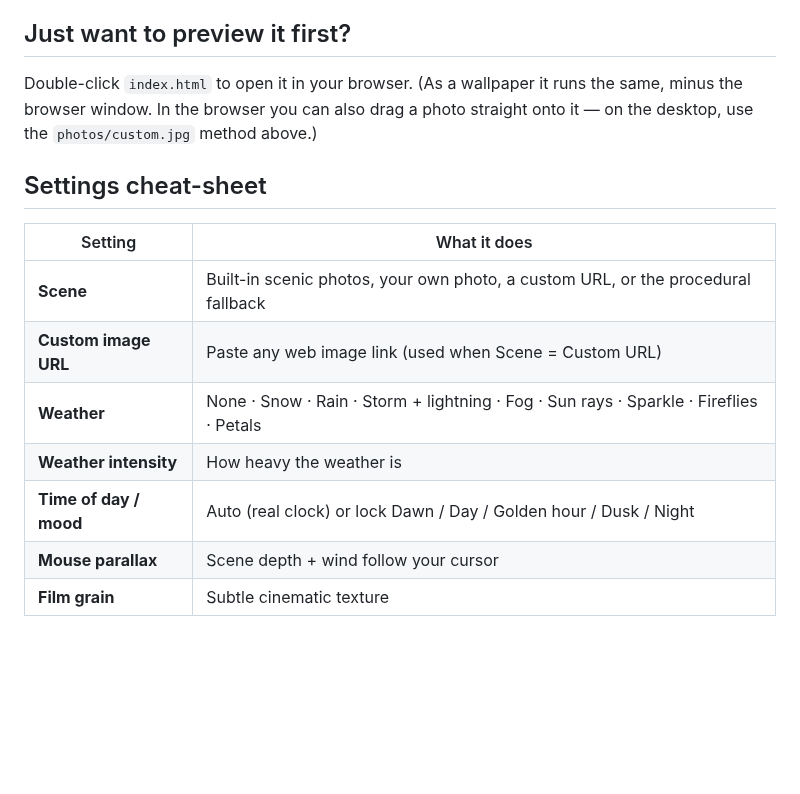
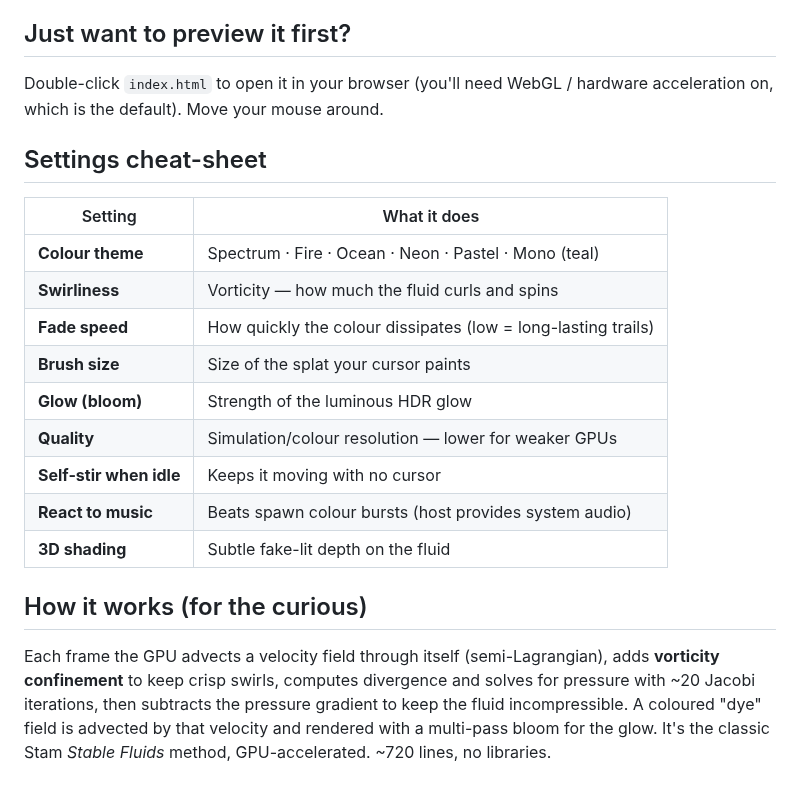
Before and after one commit to niqhttime9990/claude, a Markdown page: wallpaper/SETUP-WINDOWS.md, the part around one of its changes. GitHub-like rendering; blank space fills up the shorter version.

```diff
--- a/wallpaper/SETUP-WINDOWS.md
+++ b/wallpaper/SETUP-WINDOWS.md
@@ -73,18 +44,28 @@ the **Custom image URL** box.
 
 ## Just want to preview it first?
 
-Double-click `index.html` to open it in your browser. (As a wallpaper it runs
-the same, minus the browser window. In the browser you can also drag a photo
-straight onto it — on the desktop, use the `photos/custom.jpg` method above.)
+Double-click `index.html` to open it in your browser (you'll need WebGL /
+hardware acceleration on, which is the default). Move your mouse around.
 
 ## Settings cheat-sheet
 
 | Setting | What it does |
 |---|---|
-| **Scene** | Built-in scenic photos, your own photo, a custom URL, or the procedural fallback |
-| **Custom image URL** | Paste any web image link (used when Scene = Custom URL) |
-| **Weather** | None · Snow · Rain · Storm + lightning · Fog · Sun rays · Sparkle · Fireflies · Petals |
-| **Weather intensity** | How heavy the weather is |
-| **Time of day / mood** | Auto (real clock) or lock Dawn / Day / Golden hour / Dusk / Night |
-| **Mouse parallax** | Scene depth + wind follow your cursor |
-| **Film grain** | Subtle cinematic texture |
+| **Colour theme** | Spectrum · Fire · Ocean · Neon · Pastel · Mono (teal) |
+| **Swirliness** | Vorticity — how much the fluid curls and spins |
+| **Fade speed** | How quickly the colour dissipates (low = long-lasting trails) |
+| **Brush size** | Size of the splat your cursor paints |
+| **Glow (bloom)** | Strength of the luminous HDR glow |
+| **Quality** | Simulation/colour resolution — lower for weaker GPUs |
+| **Self-stir when idle** | Keeps it moving with no cursor |
+| **React to music** | Beats spawn colour bursts (host provides system audio) |
+| **3D shading** | Subtle fake-lit depth on the fluid |
+
+## How it works (for the curious)
+
+Each frame the GPU advects a velocity field through itself (semi-Lagrangian),
+adds **vorticity confinement** to keep crisp swirls, computes divergence and
+solves for pressure with ~20 Jacobi iterations, then subtracts the pressure
+gradient to keep the fluid incompressible. A coloured "dye" field is advected by
+that velocity and rendered with a multi-pass bloom for the glow. It's the
+classic Stam *Stable Fluids* method, GPU-accelerated. ~720 lines, no libraries.
```
Also changed, not shown: other parts of wallpaper/SETUP-WINDOWS.md (+26 -55 lines), wallpaper/preview.jpg (added), wallpaper/preview.png (added), 4 other files.
